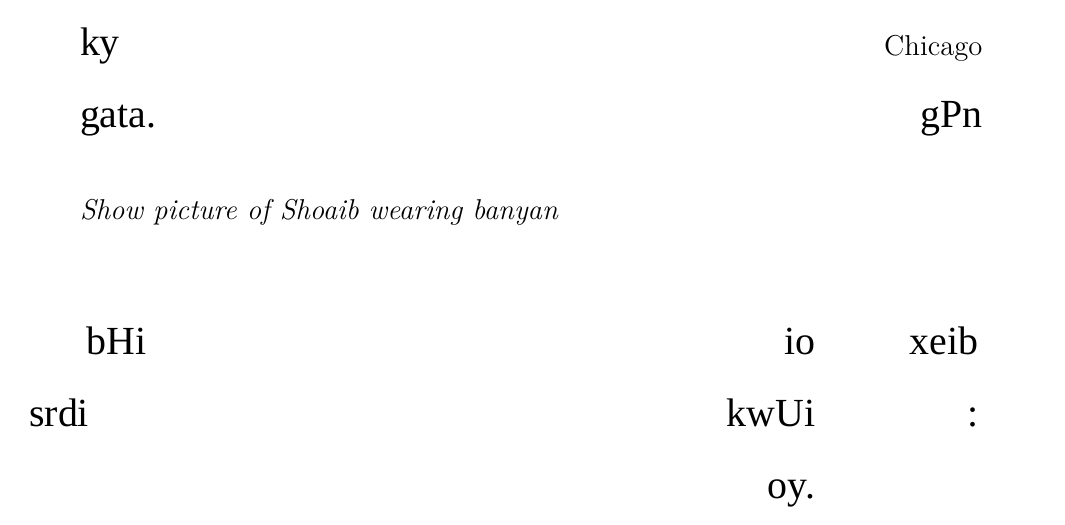
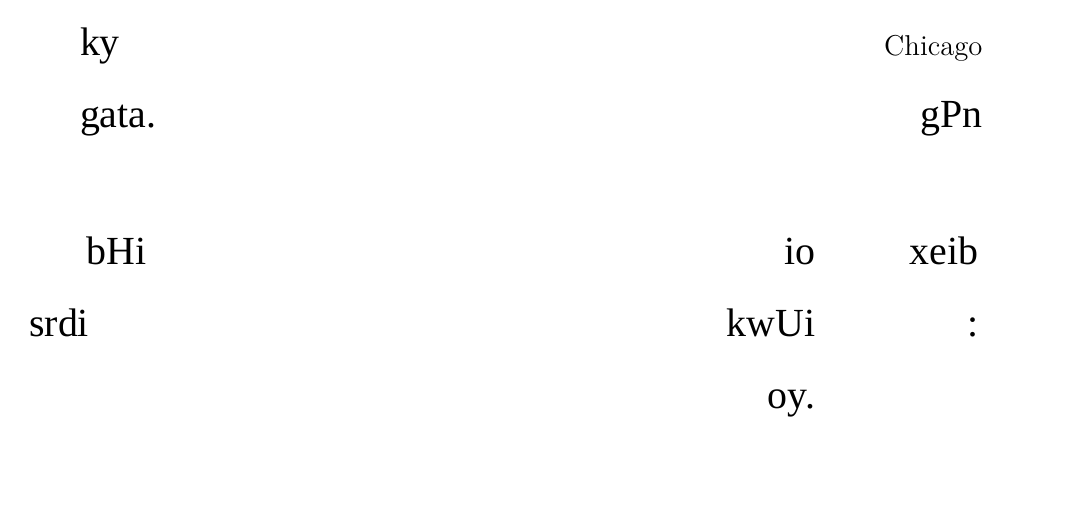
Before and after one commit to abid-mujtaba/shoaib-skit-urdu, a LaTeX document (skit-en.tex): part of page 16 of 35, cut so that both start at the same text, the shorter picture padded with empty space. Compiled offline with XeLaTeX; a missing font is replaced by an installed copy or a similar font.

Commit message:
Remove banyan. Reorder podcast chronology.

```diff
--- a/skit-en.tex
+++ b/skit-en.tex
@@ -113,8 +113,6 @@
 	woaN poncty oi xeib \en{Chicago} ka diwano ow gia.
 	wo or jgo \en{Chicago} ky gPn gata.
 
-\instr{Show picture of Shoaib wearing banyan}
-
 \begin{itemize}
 	\idialog[3.5em]{xeib}{io bHi kwUi srdi oy. \en{Chicago} miN rony ky bed tw miN ioaN nnga sw skta owN.}
 	\idialog[3.5em]{\en{Random}}{bHaUi miN tw Srf Apka \en{wallet} waps krny Aia owN. io liN.}
```
Also changed, not shown: skit-en.tex (8 more changed lines).
